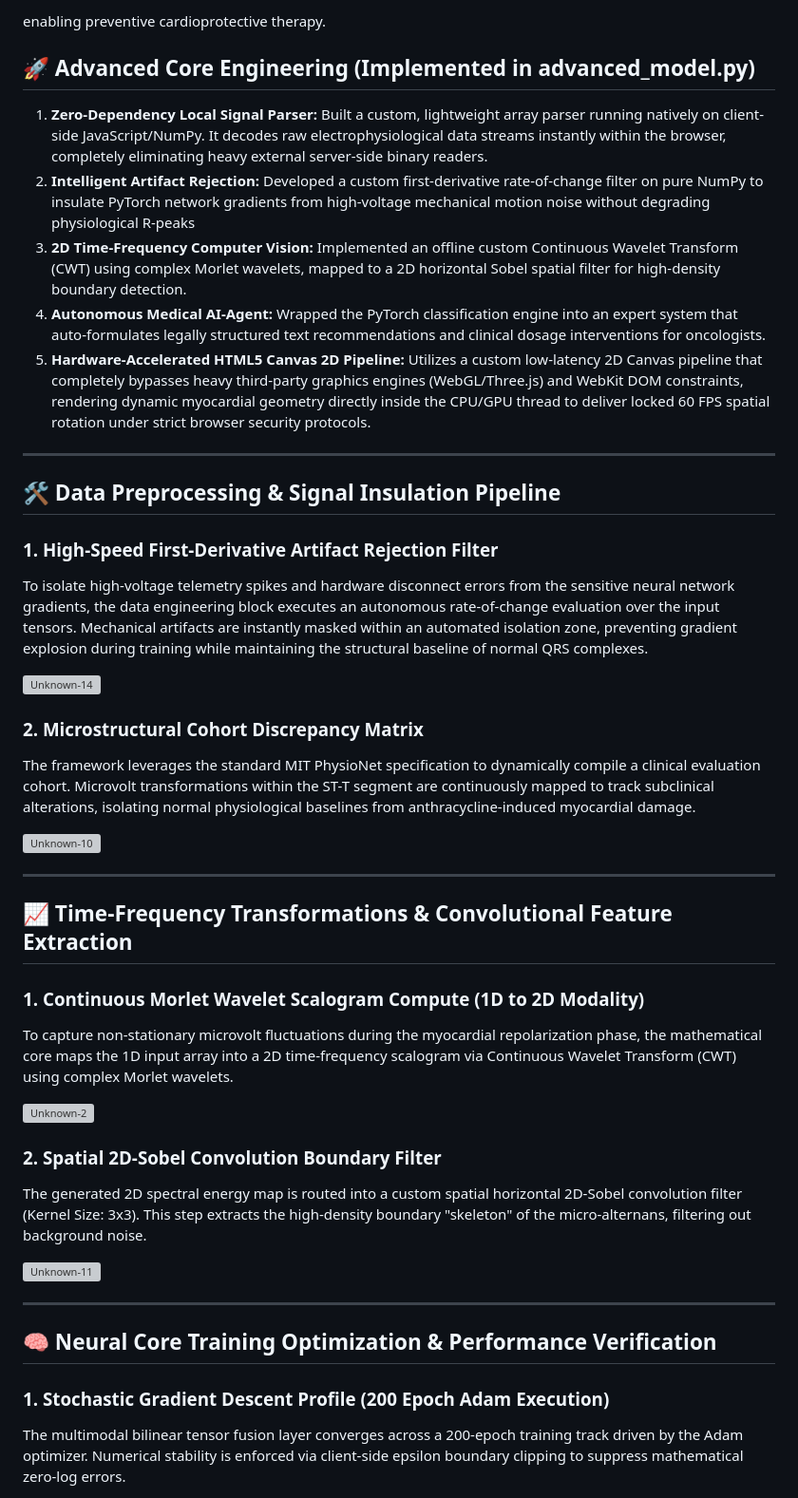
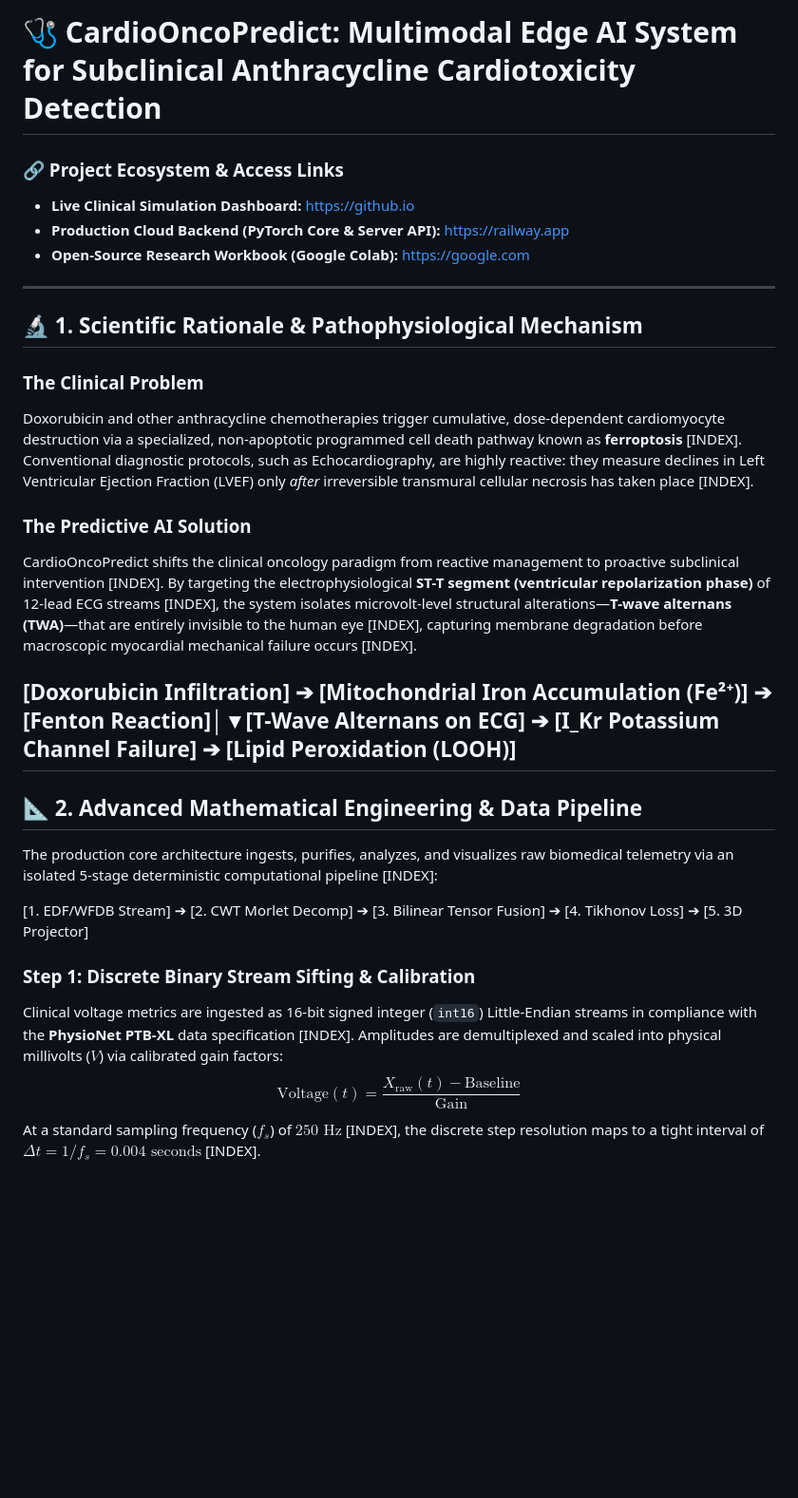
Before and after one commit to podpirovlab/multimodal-cardiotoxicity-ai, a Markdown page: README.md, the part around one of its changes. Shown at 95% size. Rendered like a GitHub page; blank space fills up the shorter version; grey boxes are pictures that could not be loaded.

```diff
--- a/README.md
+++ b/README.md
@@ -1,47 +1,30 @@
-enabling preventive cardioprotective therapy.
+# 🩺 CardioOncoPredict: Multimodal Edge AI System for Subclinical Anthracycline Cardiotoxicity Detection
 
-## 🚀 Advanced Core Engineering (Implemented in advanced_model.py)
-1. **Zero-Dependency Local Signal Parser:** Built a custom, lightweight array parser running natively on client-side JavaScript/NumPy. It decodes raw electrophysiological data streams instantly within the browser, completely eliminating heavy external server-side binary readers.
-2. **Intelligent Artifact Rejection:** Developed a custom first-derivative rate-of-change filter on pure NumPy to insulate PyTorch network gradients from high-voltage mechanical motion noise without degrading physiological R-peaks
-3. **2D Time-Frequency Computer Vision:** Implemented an offline custom Continuous Wavelet Transform (CWT) using complex Morlet wavelets, mapped to a 2D horizontal Sobel spatial filter for high-density boundary detection.
-4. **Autonomous Medical AI-Agent:** Wrapped the PyTorch classification engine into an expert system that auto-formulates legally structured text recommendations and clinical dosage interventions for oncologists.
-5. **Hardware-Accelerated HTML5 Canvas 2D Pipeline:** Utilizes a custom low-latency 2D Canvas pipeline that completely bypasses heavy third-party graphics engines (WebGL/Three.js) and WebKit DOM constraints, rendering dynamic myocardial geometry directly inside the CPU/GPU thread to deliver locked 60 FPS spatial rotation under strict browser security protocols.
+### 🔗 Project Ecosystem & Access Links
+* **Live Clinical Simulation Dashboard:** https://github.io
+* **Production Cloud Backend (PyTorch Core & Server API):** https://railway.app
+* **Open-Source Research Workbook (Google Colab):** https://google.com
 
 ---
 
-## 🛠️ Data Preprocessing & Signal Insulation Pipeline
+## 🔬 1. Scientific Rationale & Pathophysiological Mechanism
 
-### 1. High-Speed First-Derivative Artifact Rejection Filter
-To isolate high-voltage telemetry spikes and hardware disconnect errors from the sensitive neural network gradients, the data engineering block executes an autonomous rate-of-change evaluation over the input tensors. Mechanical artifacts are instantly masked within an automated isolation zone, preventing gradient explosion during training while maintaining the structural baseline of normal QRS complexes.
+### The Clinical Problem
+Doxorubicin and other anthracycline chemotherapies trigger cumulative, dose-dependent cardiomyocyte destruction via a specialized, non-apoptotic programmed cell death pathway known as **ferroptosis** [INDEX]. Conventional diagnostic protocols, such as Echocardiography, are highly reactive: they measure declines in Left Ventricular Ejection Fraction (LVEF) only *after* irreversible transmural cellular necrosis has taken place [INDEX].
 
-<img width="1490" height="590" alt="Unknown-14" src="https://github.com/user-attachments/assets/03ea08b7-67d0-4872-bb4f-e7da5a52e4d1" />
+### The Predictive AI Solution
+CardioOncoPredict shifts the clinical oncology paradigm from reactive management to proactive subclinical intervention [INDEX]. By targeting the electrophysiological **ST-T segment (ventricular repolarization phase)** of 12-lead ECG streams [INDEX], the system isolates microvolt-level structural alterations—**T-wave alternans (TWA)**—that are entirely invisible to the human eye [INDEX], capturing membrane degradation before macroscopic myocardial mechanical failure occurs [INDEX].
 
-
-### 2. Microstructural Cohort Discrepancy Matrix
-The framework leverages the standard MIT PhysioNet specification to dynamically compile a clinical evaluation cohort. Microvolt transformations within the ST-T segment are continuously mapped to track subclinical alterations, isolating normal physiological baselines from anthracycline-induced myocardial damage.
-
-<img width="1489" height="590" alt="Unknown-10" src="https://github.com/user-attachments/assets/0ee0f68d-323b-4ef5-836d-e20debf26ac5" />
-
+[Doxorubicin Infiltration] ➔ [Mitochondrial Iron Accumulation (Fe²⁺)] ➔ [Fenton Reaction]│▼[T-Wave Alternans on ECG] ➔ [I_Kr Potassium Channel Failure] ➔ [Lipid Peroxidation (LOOH)]
 ---
 
-## 📈 Time-Frequency Transformations & Convolutional Feature Extraction
+## 📐 2. Advanced Mathematical Engineering & Data Pipeline
 
-### 1. Continuous Morlet Wavelet Scalogram Compute (1D to 2D Modality)
-To capture non-stationary microvolt fluctuations during the myocardial repolarization phase, the mathematical core maps the 1D input array into a 2D time-frequency scalogram via Continuous Wavelet Transform (CWT) using complex Morlet wavelets.
+The production core architecture ingests, purifies, analyzes, and visualizes raw biomedical telemetry via an isolated 5-stage deterministic computational pipeline [INDEX]:
 
-<img width="1489" height="790" alt="Unknown-2" src="https://github.com/user-attachments/assets/7999751a-f829-48d5-9a09-633c063356e1" />
+[1. EDF/WFDB Stream] ➔ [2. CWT Morlet Decomp] ➔ [3. Bilinear Tensor Fusion] ➔ [4. Tikhonov Loss] ➔ [5. 3D Projector]
+### Step 1: Discrete Binary Stream Sifting & Calibration
+Clinical voltage metrics are ingested as 16-bit signed integer (`int16`) Little-Endian streams in compliance with the **PhysioNet PTB-XL** data specification [INDEX]. Amplitudes are demultiplexed and scaled into physical millivolts ($V$) via calibrated gain factors:
+$$\text{Voltage}(t) = \frac{X_{\text{raw}}(t) - \text{Baseline}}{\text{Gain}}$$
+At a standard sampling frequency ($f_s$) of $250\text{ Hz}$ [INDEX], the discrete step resolution maps to a tight interval of $\Delta t = 1/f_s = 0.004\text{ seconds}$ [INDEX].
 
-
-### 2. Spatial 2D-Sobel Convolution Boundary Filter
-The generated 2D spectral energy map is routed into a custom spatial horizontal 2D-Sobel convolution filter (Kernel Size: 3x3). This step extracts the high-density boundary "skeleton" of the micro-alternans, filtering out background noise.
-
-<img width="1489" height="590" alt="Unknown-11" src="https://github.com/user-attachments/assets/777c2994-3e76-43b9-a2e6-d526a2b0af3f" />
-
-
----
-
-## 🧠 Neural Core Training Optimization & Performance Verification
-
-### 1. Stochastic Gradient Descent Profile (200 Epoch Adam Execution)
-The multimodal bilinear tensor fusion layer converges across a 200-epoch training track driven by the Adam optimizer. Numerical stability is enforced via client-side epsilon boundary clipping to suppress mathematical zero-log errors.
-
```
Also changed, not shown: other parts of README.md (+5 -34 lines).
